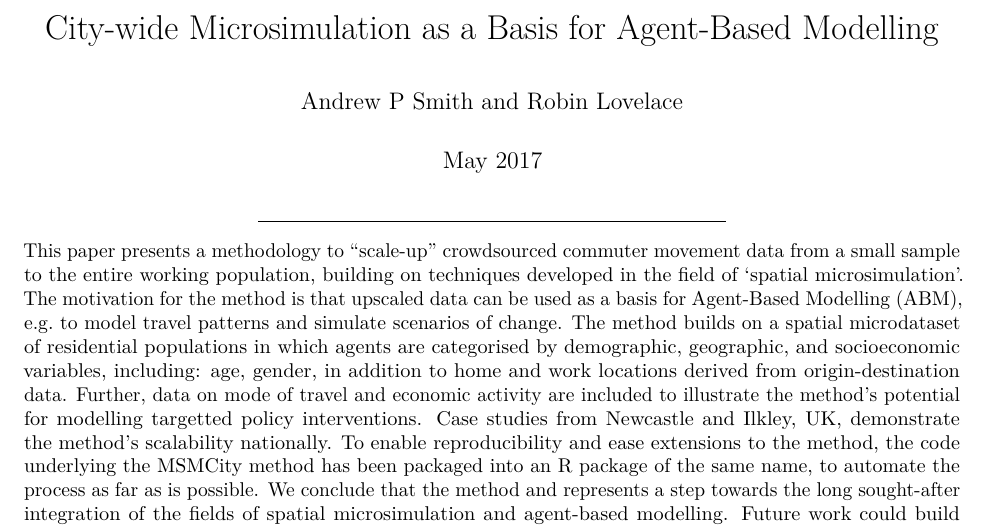
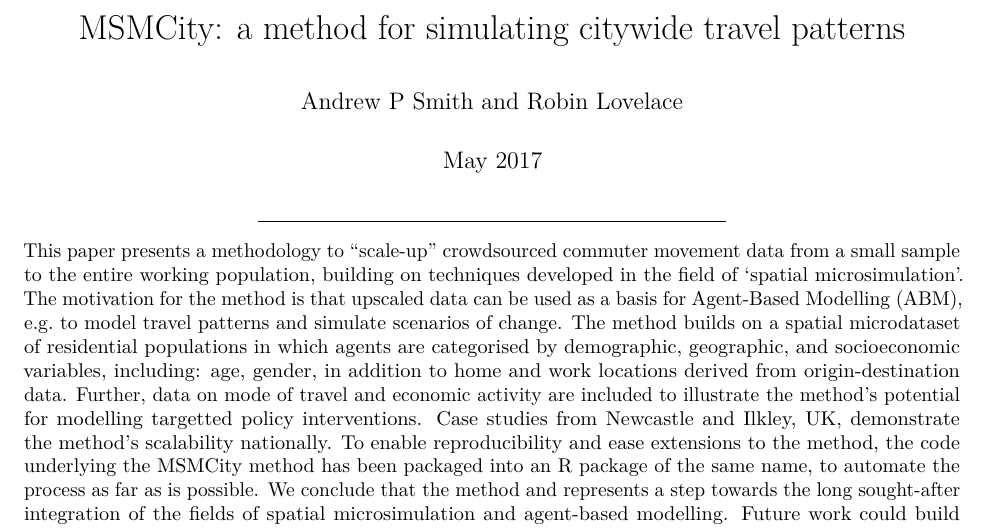
Before and after one commit to CatchDat/MSMCity, an R Markdown document (vignettes/MSMCity.Rmd): part of page 1 of 6, cut at the place of the change. Rendered offline with R 4.5, knitr and Pandoc, then LaTeX, with nearby package versions; some code elsewhere in the file could not run offline.

Commit message:
Update title

```diff
--- a/vignettes/MSMCity.Rmd
+++ b/vignettes/MSMCity.Rmd
@@ -1,5 +1,5 @@
 ---
-title: "City-wide Microsimulation as a Basis for Agent-Based Modelling"
+title: "MSMCity: a method for simulating citywide travel patterns"
 author: "Andrew P Smith and Robin Lovelace"
 date: '`r format(Sys.time(), "%B %Y")`'
 output:
```
